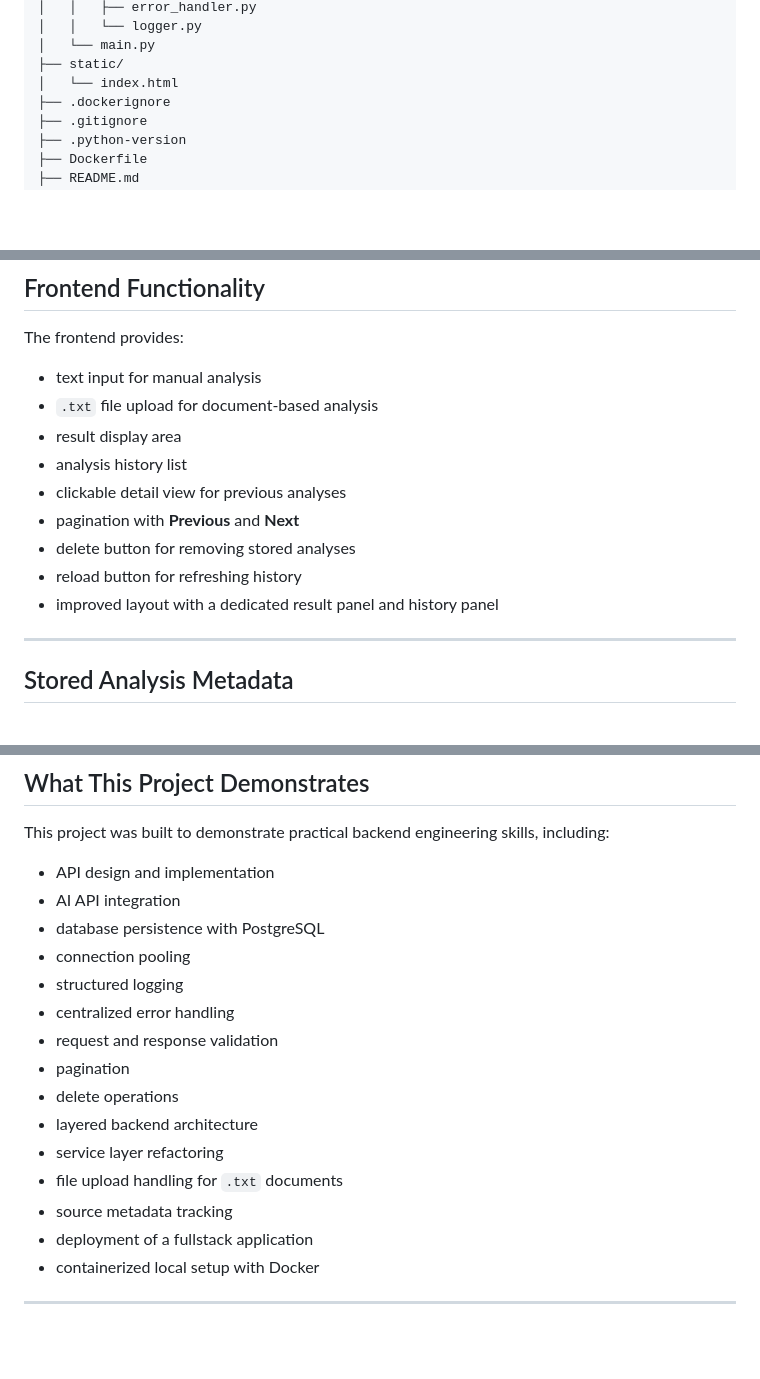
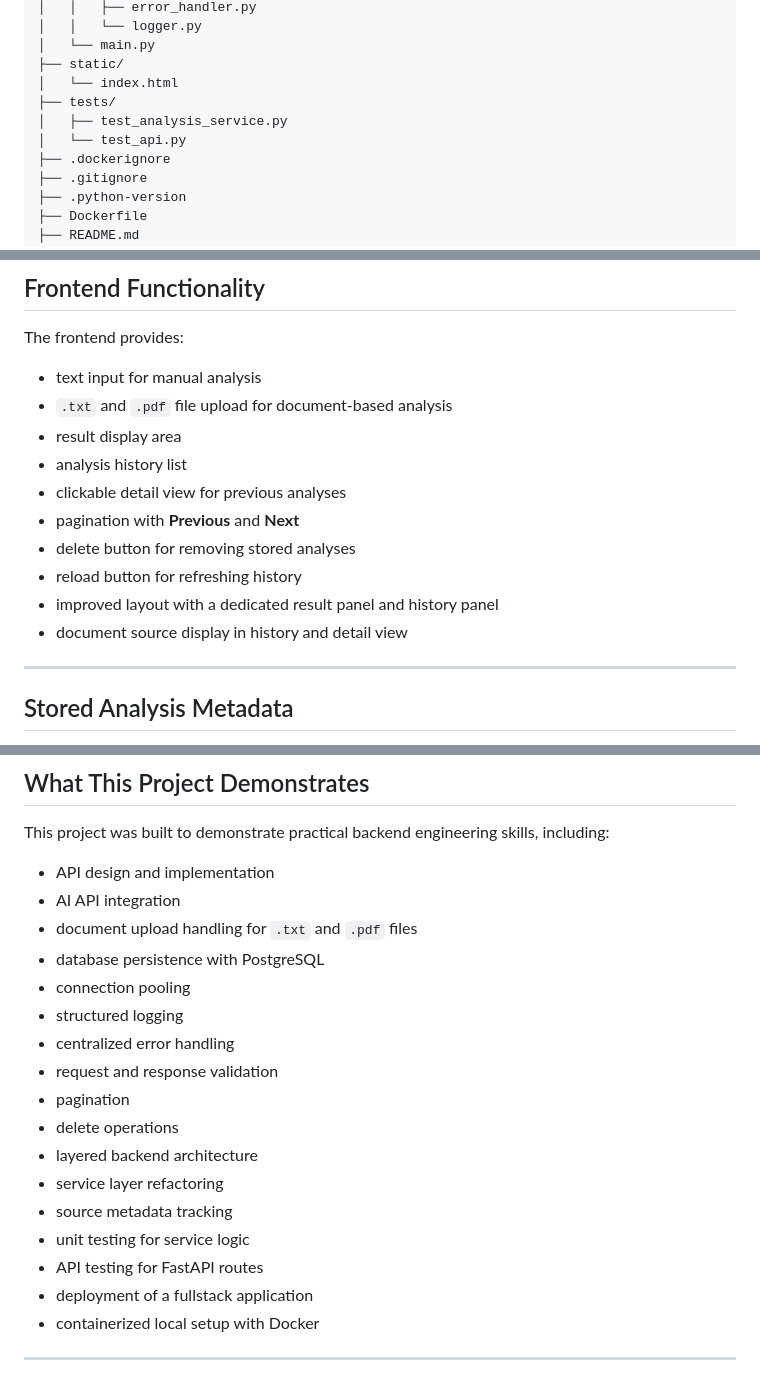
Before and after one commit to abdullahdel/ai-text-intelligence, a Markdown page: README.md, 3 parts joined by grey strips. Drawn GitHub-style; blank space fills up the shorter version.

```diff
--- a/README.md
+++ b/README.md
@@ -102,6 +106,9 @@ ai-text-intelligence/
 │   └── main.py
 ├── static/
 │   └── index.html
+├── tests/
+│   ├── test_analysis_service.py
+│   └── test_api.py
 ├── .dockerignore
 ├── .gitignore
 ├── .python-version
@@ -206,7 +214,7 @@ DELETE /analyses/1
 The frontend provides:
 
 - text input for manual analysis
-- `.txt` file upload for document-based analysis
+- `.txt` and `.pdf` file upload for document-based analysis
 - result display area
 - analysis history list
 - clickable detail view for previous analyses
@@ -214,6 +222,7 @@ The frontend provides:
 - delete button for removing stored analyses
 - reload button for refreshing history
 - improved layout with a dedicated result panel and history panel
+- document source display in history and detail view
 
 ---
 
@@ -333,6 +383,7 @@ This project was built to demonstrate practical backend engineering skills, incl
 
 - API design and implementation
 - AI API integration
+- document upload handling for `.txt` and `.pdf` files
 - database persistence with PostgreSQL
 - connection pooling
 - structured logging
@@ -342,8 +393,9 @@ This project was built to demonstrate practical backend engineering skills, incl
 - delete operations
 - layered backend architecture
 - service layer refactoring
-- file upload handling for `.txt` documents
 - source metadata tracking
+- unit testing for service logic
+- API testing for FastAPI routes
 - deployment of a fullstack application
 - containerized local setup with Docker
 
```
Also changed, not shown: other parts of README.md (+57 -11 lines).
